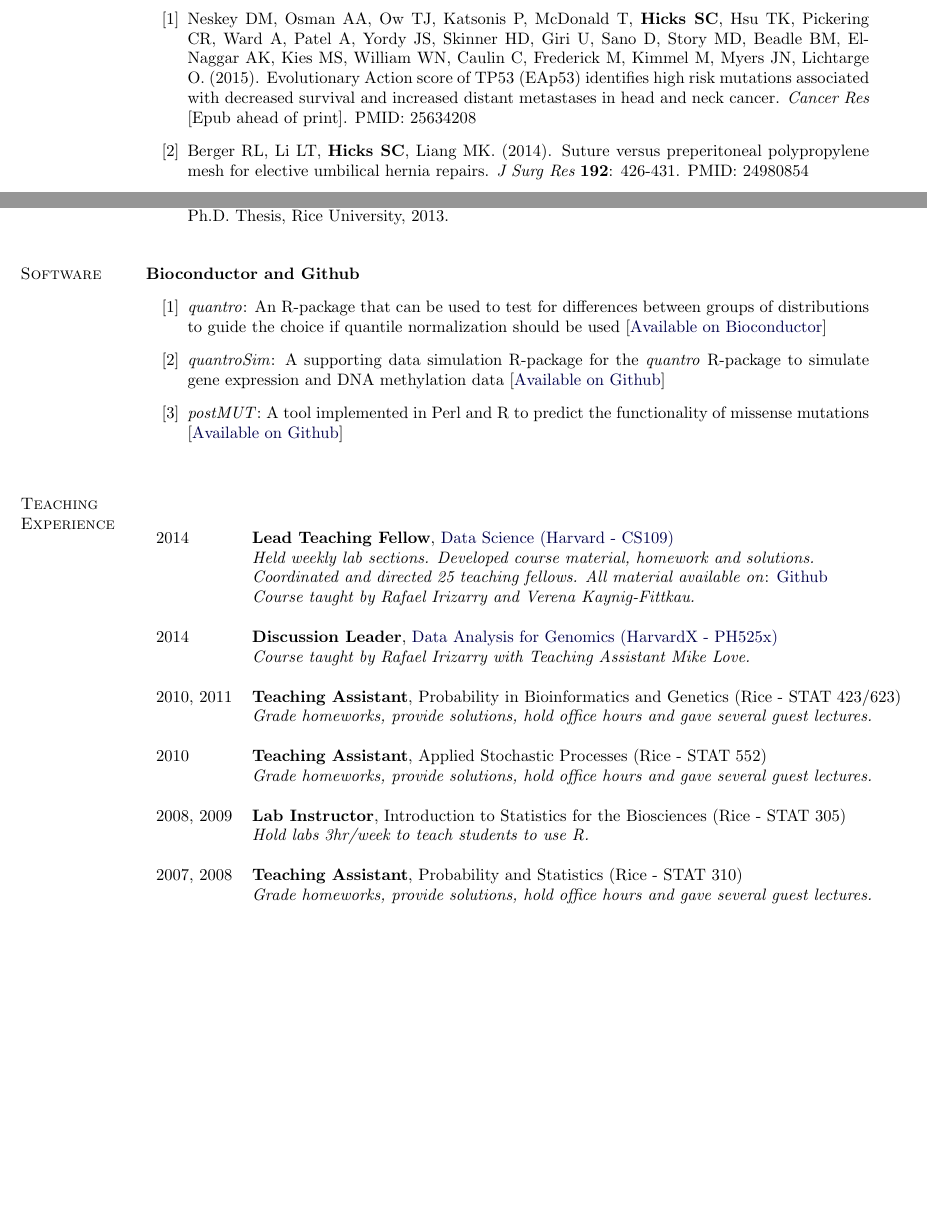
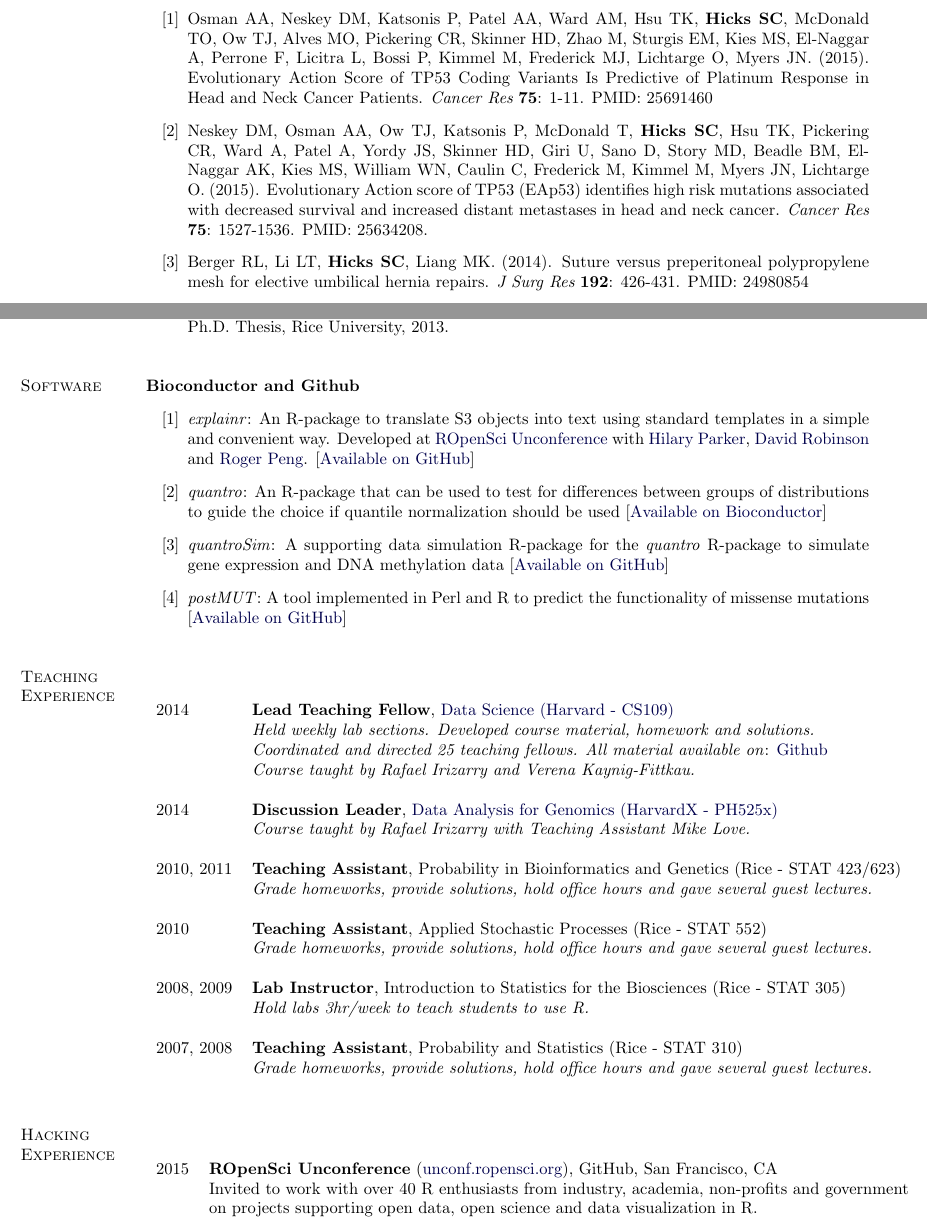
Before and after one commit to jmcgread/stephaniehicks.github.io, a LaTeX CV (CV_StephanieHicks.tex): two parts of pages 2 and 5 of 6, joined at a grey line, cut at the place of the change, the shorter picture padded with empty space. Compiled offline with pdfLaTeX.

Commit message:
updated CV to include ROpenSci unconf

```diff
--- a/CV_StephanieHicks.tex
+++ b/CV_StephanieHicks.tex
@@ -213,7 +215,8 @@ doi: http://dx.doi.org/10.1101/012203.
 
 \textbf{Journal Articles}
 \begin{enumerate}[label= {[\arabic*]}]
-\item Neskey DM, Osman AA, Ow TJ, Katsonis P, McDonald T, {\bf Hicks SC}, Hsu TK, Pickering CR, Ward A, Patel A, Yordy JS, Skinner HD, Giri U, Sano D, Story MD, Beadle BM, El-Naggar AK, Kies MS, William WN, Caulin C, Frederick M, Kimmel M, Myers JN, Lichtarge O. (2015). Evolutionary Action score of TP53 (EAp53) identifies high risk mutations associated with decreased survival and increased distant metastases in head and neck cancer. {\it Cancer Res} [Epub ahead of print]. PMID: 25634208
+\item Osman AA, Neskey DM, Katsonis P, Patel AA, Ward AM, Hsu TK, {\bf Hicks SC}, McDonald TO, Ow TJ, Alves MO, Pickering CR, Skinner HD, Zhao M, Sturgis EM, Kies MS, El-Naggar A, Perrone F, Licitra L, Bossi P, Kimmel M, Frederick MJ, Lichtarge O, Myers JN. (2015). Evolutionary Action Score of TP53 Coding Variants Is Predictive of Platinum Response in Head and Neck Cancer Patients. {\it Cancer Res} {\bf 75}: 1-11. PMID: 25691460
+\item Neskey DM, Osman AA, Ow TJ, Katsonis P, McDonald T, {\bf Hicks SC}, Hsu TK, Pickering CR, Ward A, Patel A, Yordy JS, Skinner HD, Giri U, Sano D, Story MD, Beadle BM, El-Naggar AK, Kies MS, William WN, Caulin C, Frederick M, Kimmel M, Myers JN, Lichtarge O. (2015). Evolutionary Action score of TP53 (EAp53) identifies high risk mutations associated with decreased survival and increased distant metastases in head and neck cancer. {\it Cancer Res} {\bf 75}: 1527-1536. PMID: 25634208.
 \item Berger RL, Li LT, {\bf Hicks SC}, Liang MK. (2014). Suture versus preperitoneal polypropylene mesh for elective umbilical hernia repairs. {\it J Surg Res} {\bf 192}: 426-431. PMID: 24980854
 \item Brahmbhatt R, Carter SA, {\bf Hicks SC}, Berger DH, Liang MK. (2014). Identifying Risk Factors for Surgical Site Complications after Laparoscopic Ventral Hernia Repair: Evaluation of the Ventral Hernia Working Group Grading System. {\it Surg Infect (Larchmt)} {\bf 15}: 187-193. PMID: 24773169
 \item Carter SA, {\bf Hicks SC}, Brahmbhatt R, Liang MK. (2014). Recurrence and Pseudorecurrence after Laparoscopic Ventral Hernia Repair: Predictors and Patient-focused Outcomes. {\it Am Surg} {\bf 80}: 138-148. PMID: 24480213
@@ -304,10 +307,11 @@ doi: http://dx.doi.org/10.1101/012203.
 \section{Software}
 \textbf{Bioconductor and Github}
 \begin{enumerate}[label= {[\arabic*]}]
+\item \textit{explainr}: An R-package to translate S3 objects into text using standard templates in a simple and convenient way. Developed at \href{http://unconf.ropensci.org}{ROpenSci Unconference} with \href{http://hilaryparker.com}{Hilary Parker}, \href{http://varianceexplained.org}{David Robinson} and \href{http://www.biostat.jhsph.edu/~rpeng/}{Roger Peng}. [\href{https://github.com/hilaryparker/explainr}{Available on GitHub}]
 \item \textit{quantro}: An R-package that can be used to test for differences between groups of distributions to guide the choice if quantile normalization should be used [\href{http://www.bioconductor.org/packages/release/bioc/html/quantro.html}{Available on Bioconductor}]
 \item \textit{quantroSim}: A supporting data simulation R-package for the \textit{quantro} R-package
-to simulate gene expression and DNA methylation data  [\href{https://github.com/stephaniehicks/quantroSim}{Available on Github}]
-\item \textit{postMUT}: A tool implemented in Perl and R to predict the functionality of missense mutations [\href{https://github.com/stephaniehicks/postMUT}{Available on Github}]
+to simulate gene expression and DNA methylation data  [\href{https://github.com/stephaniehicks/quantroSim}{Available on GitHub}]
+\item \textit{postMUT}: A tool implemented in Perl and R to predict the functionality of missense mutations [\href{https://github.com/stephaniehicks/postMUT}{Available on GitHub}]
 \end{enumerate}
 
 
@@ -315,7 +319,7 @@ to simulate gene expression and DNA methylation data  [\href{https://github.com/
 %%%%%%%%% Teaching Experience %%%%%%%%%%%%%%%%
 %%%%%%%%%%%%%%%%%%%%%%%%%%%%%%%%%%%%
 
-\vskip .1in
+%\vskip .1in
 
 \section{Teaching Experience}
 %\vskip -.30in
@@ -344,16 +348,18 @@ to simulate gene expression and DNA methylation data  [\href{https://github.com/
 \end{tabular}
 \end{table}
 
-%Rice University \hfill 2007 - 2013
-%\begin{innerlist}
-%        \item[] Teaching Assistant for Stat 423/623: Probability in Bioinformatics and Genetics
-%        \item[] Teaching Assistant for Stat 552: Applied Stochastic Processes
-%        \item[] Teaching Assistant for Stat 310: Probability and Statistics
-%        \item[] Lab Instructor for Stat 305: Introduction to Statistics for the Biosciences
-%
-%\end{innerlist}
-%
-%
+
+\vskip -.2in
+\section{Hacking Experience}
+%\vskip -.30in
+\begin{table}[h]
+\begin{tabular}{ll}
+2015 & \textbf{ROpenSci Unconference} (\href{http://unconf.ropensci.org}{unconf.ropensci.org}), GitHub, San Francisco, CA \\
+& Invited to work with over 40 R enthusiasts from industry, academia, non-profits and government \\
+& on projects supporting open data, open science and data visualization in R.  \\
+%& Contributed to R-packages including \href{https://github.com/hilaryparker/explainr}{explainr} and \href{https://github.com/hilaryparker/catsplainr}{catsplainr}.  \\
+\end{tabular}
+\end{table}
 
 
 %%%%%%%%%%%%%%%%%%%%%%%%%%%%%%%%%%%%%%
```
Also changed, not shown: CV_StephanieHicks.pdf, CV_StephanieHicks.tex (9 more changed lines).
